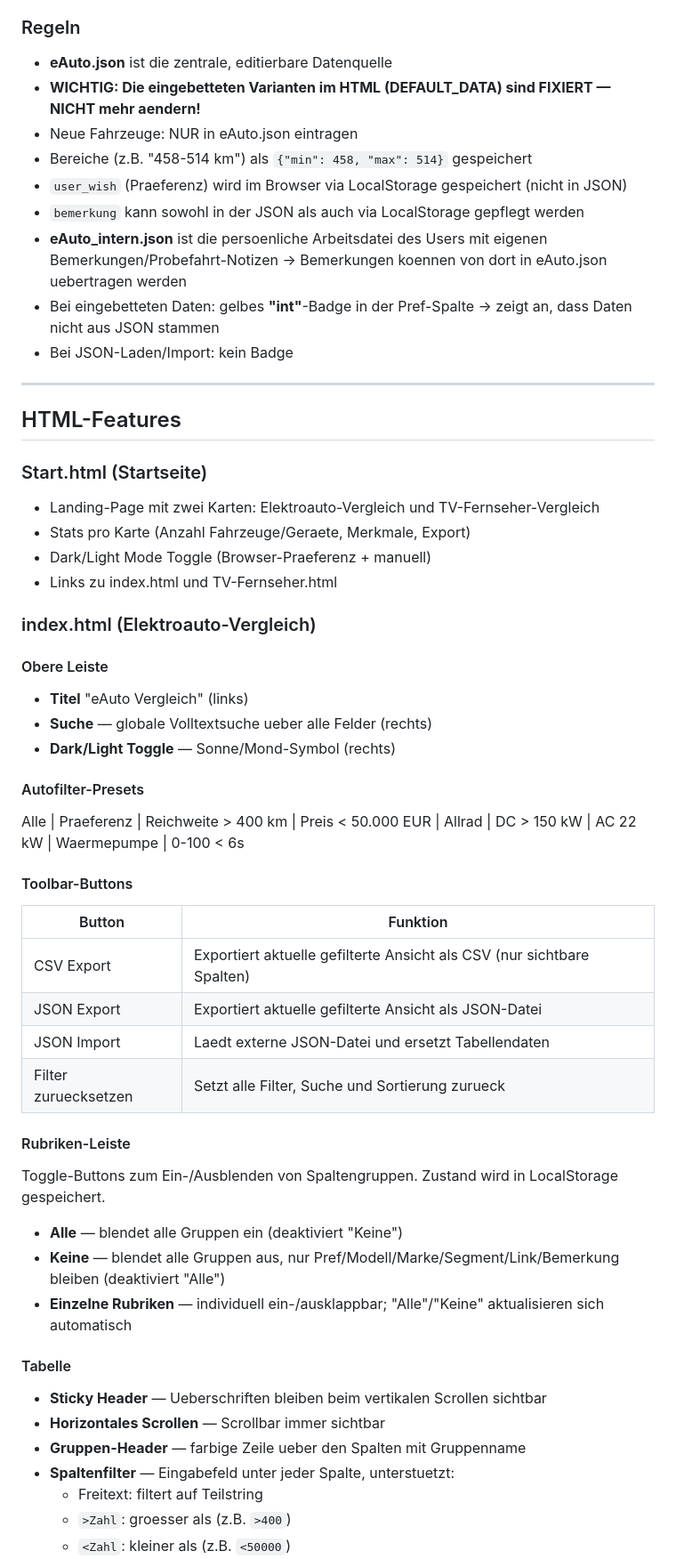
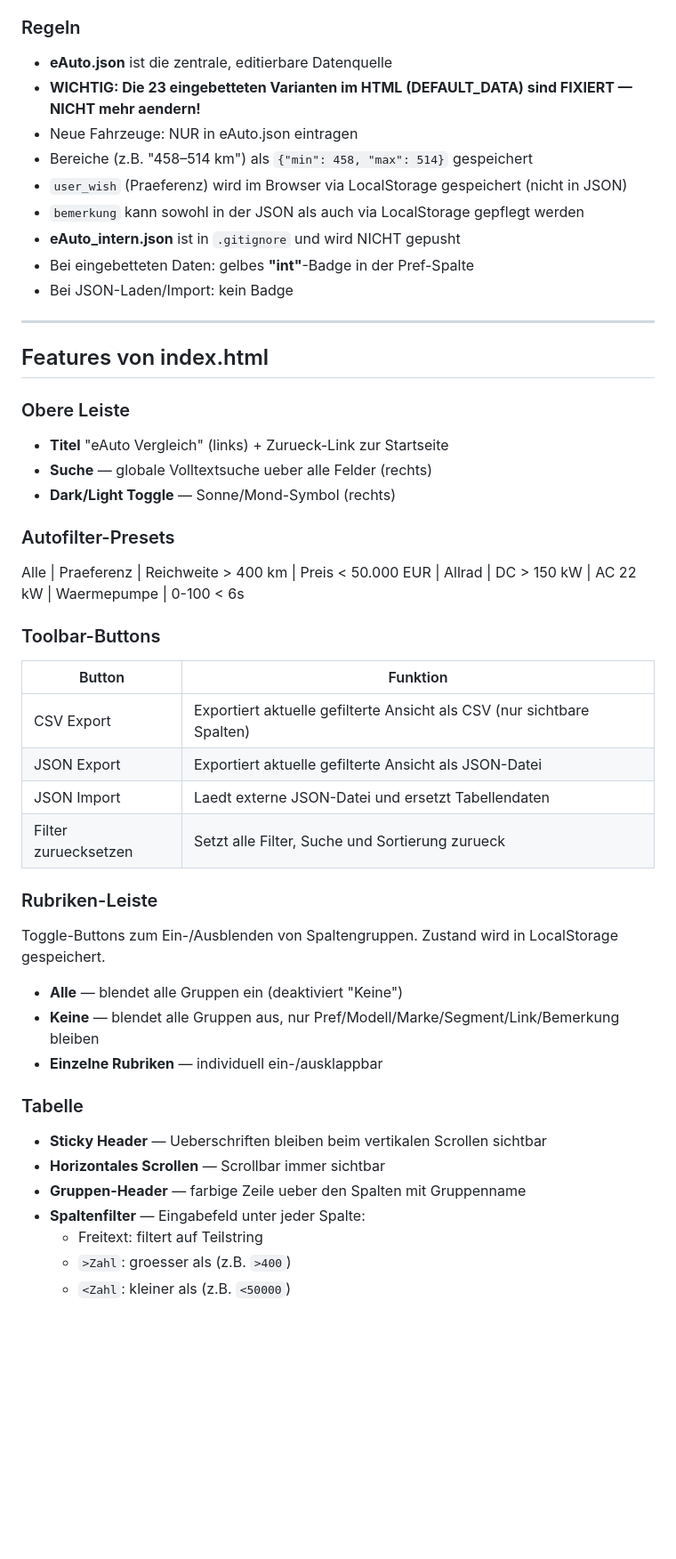
Before and after one commit to tschelle/eAuto, a Markdown page: eAutoBrain.md, the part around one of its changes. Shown at 89% size. Drawn GitHub-style; blank space fills up the shorter version.

```diff
--- a/eAutoBrain.md
+++ b/eAutoBrain.md
@@ -61,36 +63,28 @@ Detailliertes Datenblatt (Markdown):
 
 ### Regeln
 - **eAuto.json** ist die zentrale, editierbare Datenquelle
-- **WICHTIG: Die eingebetteten Varianten im HTML (DEFAULT_DATA) sind FIXIERT — NICHT mehr aendern!**
+- **WICHTIG: Die 23 eingebetteten Varianten im HTML (DEFAULT_DATA) sind FIXIERT — NICHT mehr aendern!**
 - Neue Fahrzeuge: NUR in eAuto.json eintragen
-- Bereiche (z.B. "458-514 km") als `{"min": 458, "max": 514}` gespeichert
+- Bereiche (z.B. "458–514 km") als `{"min": 458, "max": 514}` gespeichert
 - `user_wish` (Praeferenz) wird im Browser via LocalStorage gespeichert (nicht in JSON)
 - `bemerkung` kann sowohl in der JSON als auch via LocalStorage gepflegt werden
-- **eAuto_intern.json** ist die persoenliche Arbeitsdatei des Users mit eigenen Bemerkungen/Probefahrt-Notizen → Bemerkungen koennen von dort in eAuto.json uebertragen werden
-- Bei eingebetteten Daten: gelbes **"int"**-Badge in der Pref-Spalte → zeigt an, dass Daten nicht aus JSON stammen
+- **eAuto_intern.json** ist in `.gitignore` und wird NICHT gepusht
+- Bei eingebetteten Daten: gelbes **"int"**-Badge in der Pref-Spalte
 - Bei JSON-Laden/Import: kein Badge
 
 ---
 
-## HTML-Features
+## Features von index.html
 
-### Start.html (Startseite)
-- Landing-Page mit zwei Karten: Elektroauto-Vergleich und TV-Fernseher-Vergleich
-- Stats pro Karte (Anzahl Fahrzeuge/Geraete, Merkmale, Export)
-- Dark/Light Mode Toggle (Browser-Praeferenz + manuell)
-- Links zu index.html und TV-Fernseher.html
-
-### index.html (Elektroauto-Vergleich)
-
-#### Obere Leiste
-- **Titel** "eAuto Vergleich" (links)
+### Obere Leiste
+- **Titel** "eAuto Vergleich" (links) + Zurueck-Link zur Startseite
 - **Suche** — globale Volltextsuche ueber alle Felder (rechts)
 - **Dark/Light Toggle** — Sonne/Mond-Symbol (rechts)
 
-#### Autofilter-Presets
+### Autofilter-Presets
 Alle | Praeferenz | Reichweite > 400 km | Preis < 50.000 EUR | Allrad | DC > 150 kW | AC 22 kW | Waermepumpe | 0-100 < 6s
 
-#### Toolbar-Buttons
+### Toolbar-Buttons
 | Button | Funktion |
 |---|---|
 | CSV Export | Exportiert aktuelle gefilterte Ansicht als CSV (nur sichtbare Spalten) |
@@ -98,17 +92,17 @@ Alle | Praeferenz | Reichweite > 400 km | Preis < 50.000 EUR | Allrad | DC > 150
 | JSON Import | Laedt externe JSON-Datei und ersetzt Tabellendaten |
 | Filter zuruecksetzen | Setzt alle Filter, Suche und Sortierung zurueck |
 
-#### Rubriken-Leiste
+### Rubriken-Leiste
 Toggle-Buttons zum Ein-/Ausblenden von Spaltengruppen. Zustand wird in LocalStorage gespeichert.
 - **Alle** — blendet alle Gruppen ein (deaktiviert "Keine")
-- **Keine** — blendet alle Gruppen aus, nur Pref/Modell/Marke/Segment/Link/Bemerkung bleiben (deaktiviert "Alle")
-- **Einzelne Rubriken** — individuell ein-/ausklappbar; "Alle"/"Keine" aktualisieren sich automatisch
+- **Keine** — blendet alle Gruppen aus, nur Pref/Modell/Marke/Segment/Link/Bemerkung bleiben
+- **Einzelne Rubriken** — individuell ein-/ausklappbar
 
-#### Tabelle
+### Tabelle
 - **Sticky Header** — Ueberschriften bleiben beim vertikalen Scrollen sichtbar
 - **Horizontales Scrollen** — Scrollbar immer sichtbar
 - **Gruppen-Header** — farbige Zeile ueber den Spalten mit Gruppenname
-- **Spaltenfilter** — Eingabefeld unter jeder Spalte, unterstuetzt:
+- **Spaltenfilter** — Eingabefeld unter jeder Spalte:
   - Freitext: filtert auf Teilstring
   - `>Zahl`: groesser als (z.B. `>400`)
   - `<Zahl`: kleiner als (z.B. `<50000`)
```
Also changed, not shown: other parts of eAutoBrain.md (+86 -87 lines), TVBrain.md (added, +185 -0 lines).
